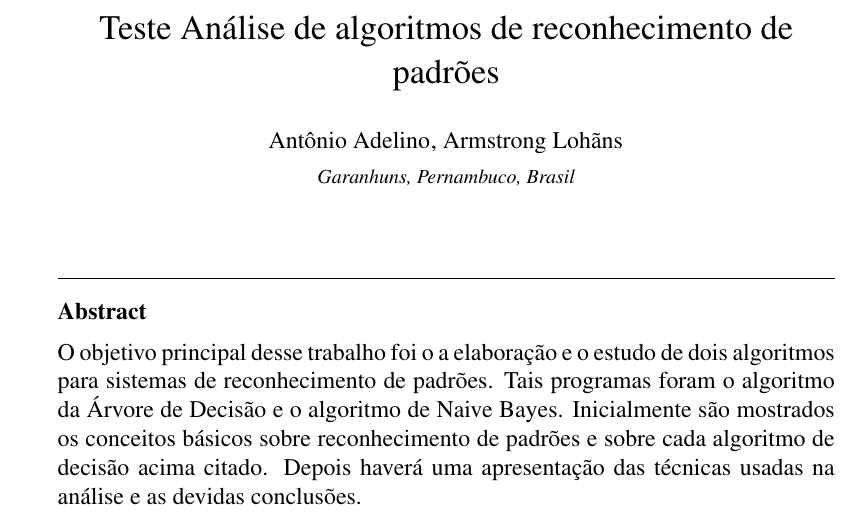
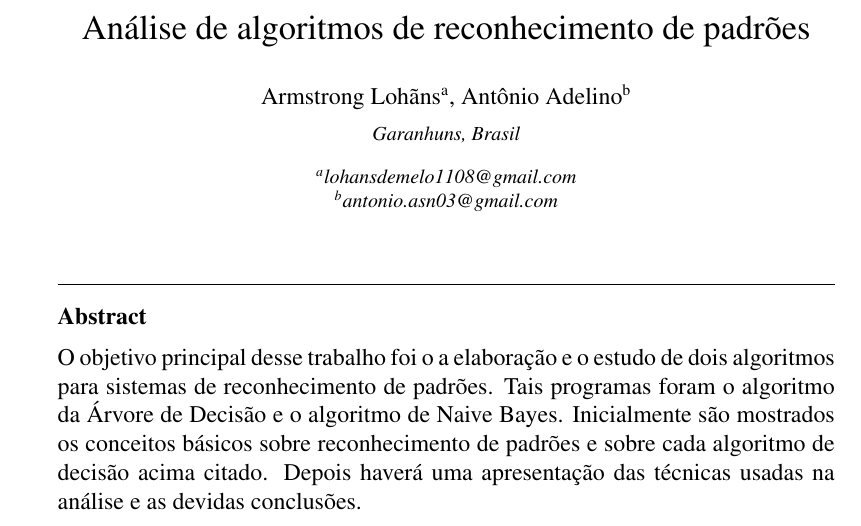
Before and after one commit to lohhans/RP-2019.2, a LaTeX paper (Lista de Exercícios 01/artigo/artigo-rp.tex): part of page 1 of 5, cut so that both start at the same text. Compiled offline with pdfLaTeX.

Commit message:
Artigo atualizado

```diff
--- a/Lista de Exercícios 01/artigo/artigo-rp.tex
+++ b/Lista de Exercícios 01/artigo/artigo-rp.tex
@@ -60,17 +60,21 @@
 		%% \address{Address\fnref{label3}}
 		%% \fntext[label3]{}
 
-		\title{Teste Análise de algoritmos de reconhecimento de padrões}
+		\title{Análise de algoritmos de reconhecimento de padrões}
+
+		%%Armstrong Lohãns de M. G. Quintino Bel. em Ciência da Computação
+		%%Universidade Federal Rural de Pernambuco
+		%%Garanhuns, Brazil
+		%%lohansdemelo1108@gmail.com
 
 		%% use optional labels to link authors explicitly to addresses:
-		%% \author[label1,label2]{<author name>}
-		%% \address[label1]{<address>}
-		%% \address[label2]{<address>}
+		\author[a]{Armstrong Lohãns}
+		\address[a]{lohansdemelo1108@gmail.com}
 
-		\author{Ant\^onio Adelino}
-		\author{Armstrong Loh\~ans}
+		\author[b]{Antônio Adelino}
+		\address[b]{antonio.asn03@gmail.com}
 
-		\address{Garanhuns, Pernambuco, Brasil}
+		\address{Garanhuns, Brasil}
 
 		\begin{abstract}
 			%% Text of abstract
```
Also changed, not shown: Lista de Exercícios 01/artigo/artigo-rp.pdf, 3 other files.
